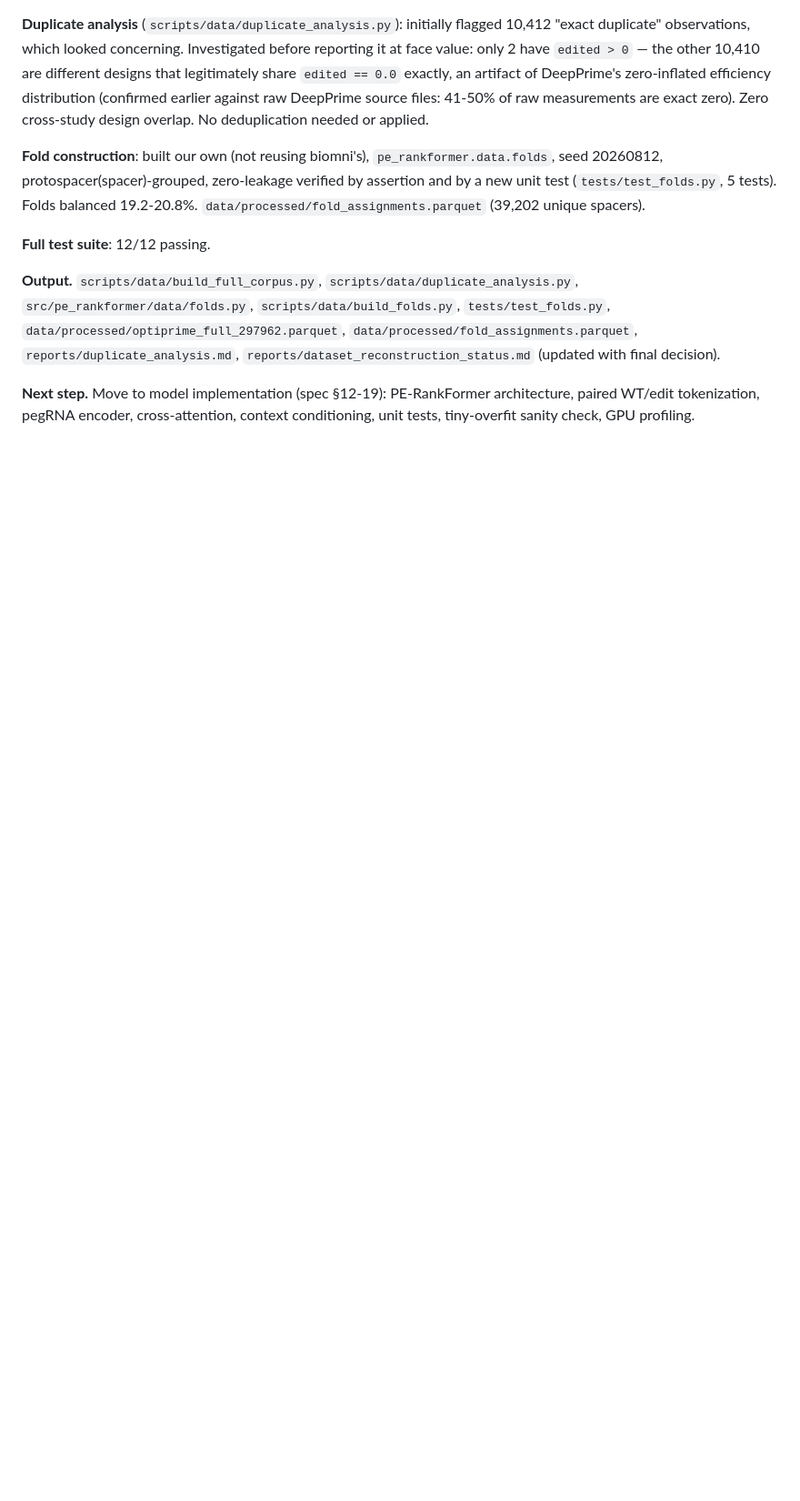
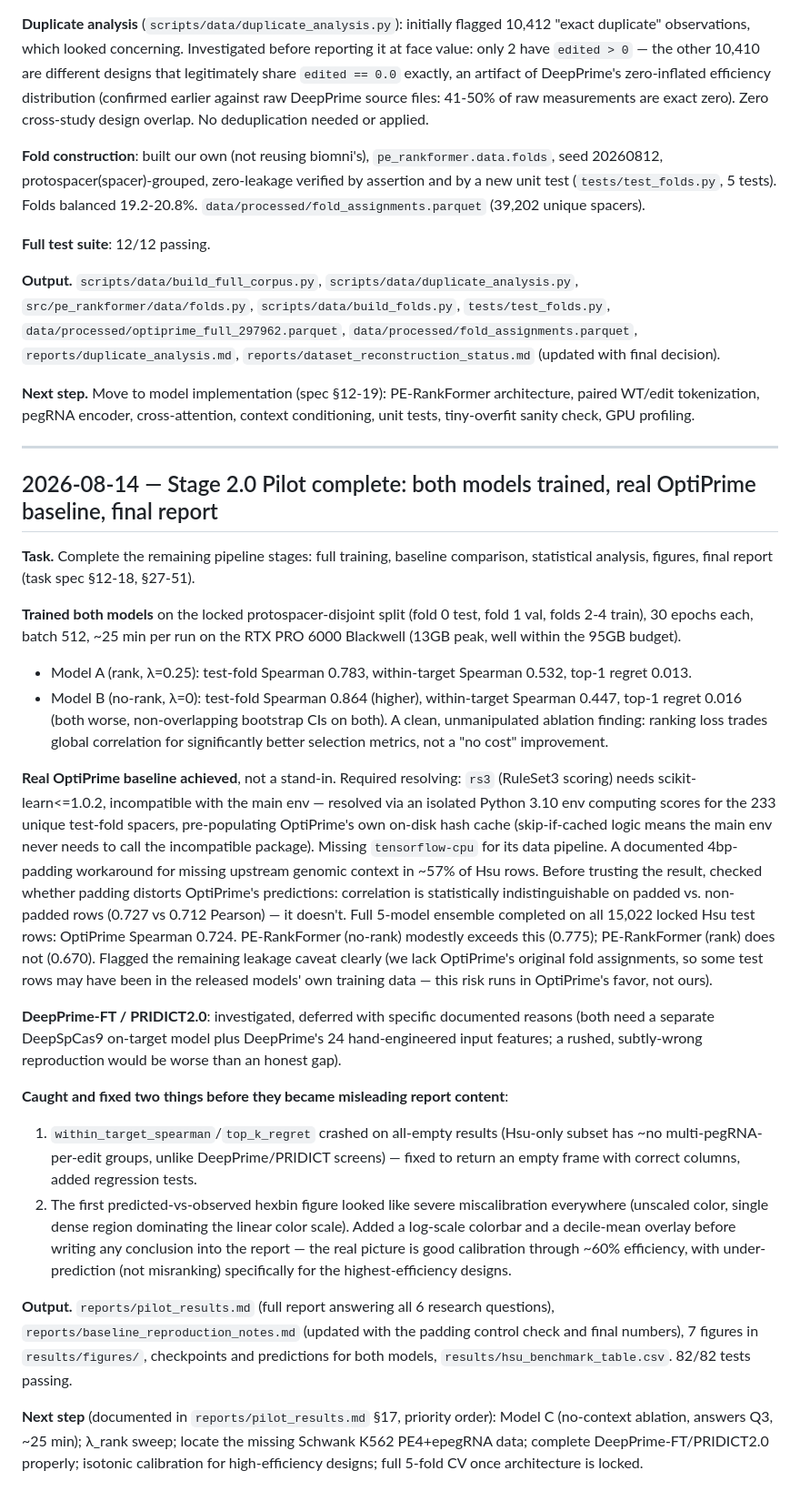
Before and after one commit to xhxuciedu/PEFormer, a Markdown page: reports/research_log.md, the part around the change. Shown at 91% size. Drawn GitHub-style; blank space fills up the shorter version.

```diff
--- a/reports/research_log.md
+++ b/reports/research_log.md
@@ -425,3 +425,60 @@ final decision).
 **Next step.** Move to model implementation (spec §12-19): PE-RankFormer architecture,
 paired WT/edit tokenization, pegRNA encoder, cross-attention, context conditioning, unit
 tests, tiny-overfit sanity check, GPU profiling.
+
+---
+
+## 2026-08-14 — Stage 2.0 Pilot complete: both models trained, real OptiPrime baseline, final report
+
+**Task.** Complete the remaining pipeline stages: full training, baseline comparison,
+statistical analysis, figures, final report (task spec §12-18, §27-51).
+
+**Trained both models** on the locked protospacer-disjoint split (fold 0 test, fold 1
+val, folds 2-4 train), 30 epochs each, batch 512, ~25 min per run on the RTX PRO 6000
+Blackwell (13GB peak, well within the 95GB budget).
+
+- Model A (rank, λ=0.25): test-fold Spearman 0.783, within-target Spearman 0.532,
+  top-1 regret 0.013.
+- Model B (no-rank, λ=0): test-fold Spearman 0.864 (higher), within-target Spearman
+  0.447, top-1 regret 0.016 (both worse, non-overlapping bootstrap CIs on both). A
+  clean, unmanipulated ablation finding: ranking loss trades global correlation for
+  significantly better selection metrics, not a "no cost" improvement.
+
+**Real OptiPrime baseline achieved**, not a stand-in. Required resolving: `rs3`
+(RuleSet3 scoring) needs scikit-learn<=1.0.2, incompatible with the main env — resolved
+via an isolated Python 3.10 env computing scores for the 233 unique test-fold spacers,
+pre-populating OptiPrime's own on-disk hash cache (skip-if-cached logic means the main
+env never needs to call the incompatible package). Missing `tensorflow-cpu` for its
+data pipeline. A documented 4bp-padding workaround for missing upstream genomic context
+in ~57% of Hsu rows. Before trusting the result, checked whether padding distorts
+OptiPrime's predictions: correlation is statistically indistinguishable on padded vs.
+non-padded rows (0.727 vs 0.712 Pearson) — it doesn't. Full 5-model ensemble completed
+on all 15,022 locked Hsu test rows: OptiPrime Spearman 0.724. PE-RankFormer (no-rank)
+modestly exceeds this (0.775); PE-RankFormer (rank) does not (0.670). Flagged the
+remaining leakage caveat clearly (we lack OptiPrime's original fold assignments, so
+some test rows may have been in the released models' own training data — this risk
+runs in OptiPrime's favor, not ours).
+
+**DeepPrime-FT / PRIDICT2.0**: investigated, deferred with specific documented reasons
+(both need a separate DeepSpCas9 on-target model plus DeepPrime's 24 hand-engineered
+input features; a rushed, subtly-wrong reproduction would be worse than an honest gap).
+
+**Caught and fixed two things before they became misleading report content**:
+1. `within_target_spearman`/`top_k_regret` crashed on all-empty results (Hsu-only
+   subset has ~no multi-pegRNA-per-edit groups, unlike DeepPrime/PRIDICT screens) —
+   fixed to return an empty frame with correct columns, added regression tests.
+2. The first predicted-vs-observed hexbin figure looked like severe miscalibration
+   everywhere (unscaled color, single dense region dominating the linear color scale).
+   Added a log-scale colorbar and a decile-mean overlay before writing any conclusion
+   into the report — the real picture is good calibration through ~60% efficiency, with
+   under-prediction (not misranking) specifically for the highest-efficiency designs.
+
+**Output.** `reports/pilot_results.md` (full report answering all 6 research questions),
+`reports/baseline_reproduction_notes.md` (updated with the padding control check and
+final numbers), 7 figures in `results/figures/`, checkpoints and predictions for both
+models, `results/hsu_benchmark_table.csv`. 82/82 tests passing.
+
+**Next step** (documented in `reports/pilot_results.md` §17, priority order): Model C
+(no-context ablation, answers Q3, ~25 min); λ_rank sweep; locate the missing Schwank
+K562 PE4+epegRNA data; complete DeepPrime-FT/PRIDICT2.0 properly; isotonic calibration
+for high-efficiency designs; full 5-fold CV once architecture is locked.
```
Also changed, not shown: reports/pilot_results.md (added, +355 -0 lines).
